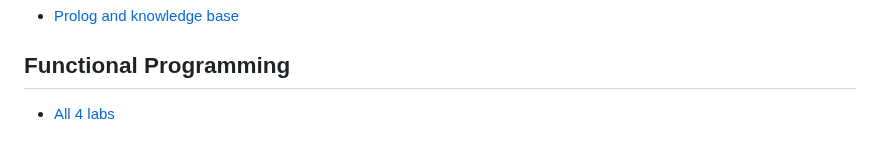
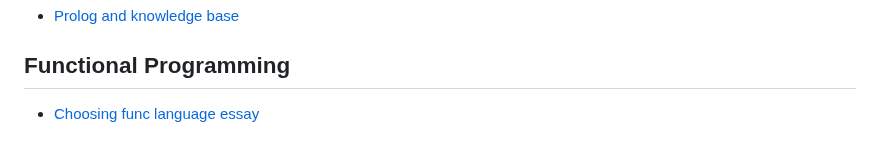
Before and after one commit to svinoczar/itmo, a Markdown page: README.md, the part around the change. Rendered like a GitHub page.

Commit message:
Update fp lab0 link

```diff
--- a/README.md
+++ b/README.md
@@ -79,4 +79,4 @@ This structure prevents github from being clogged with a bunch of small unimport
 - [Prolog and knowledge base](https://github.com/svinoczarITMO/s5-ais-lab1)
 
 ## Functional Programming
-- [All 4 labs](https://github.com/svinoczarITMO/s5-fp-labs)
+- [Choosing func language essay](https://github.com/svinoczarITMO/s5-fp-lab0)
```
